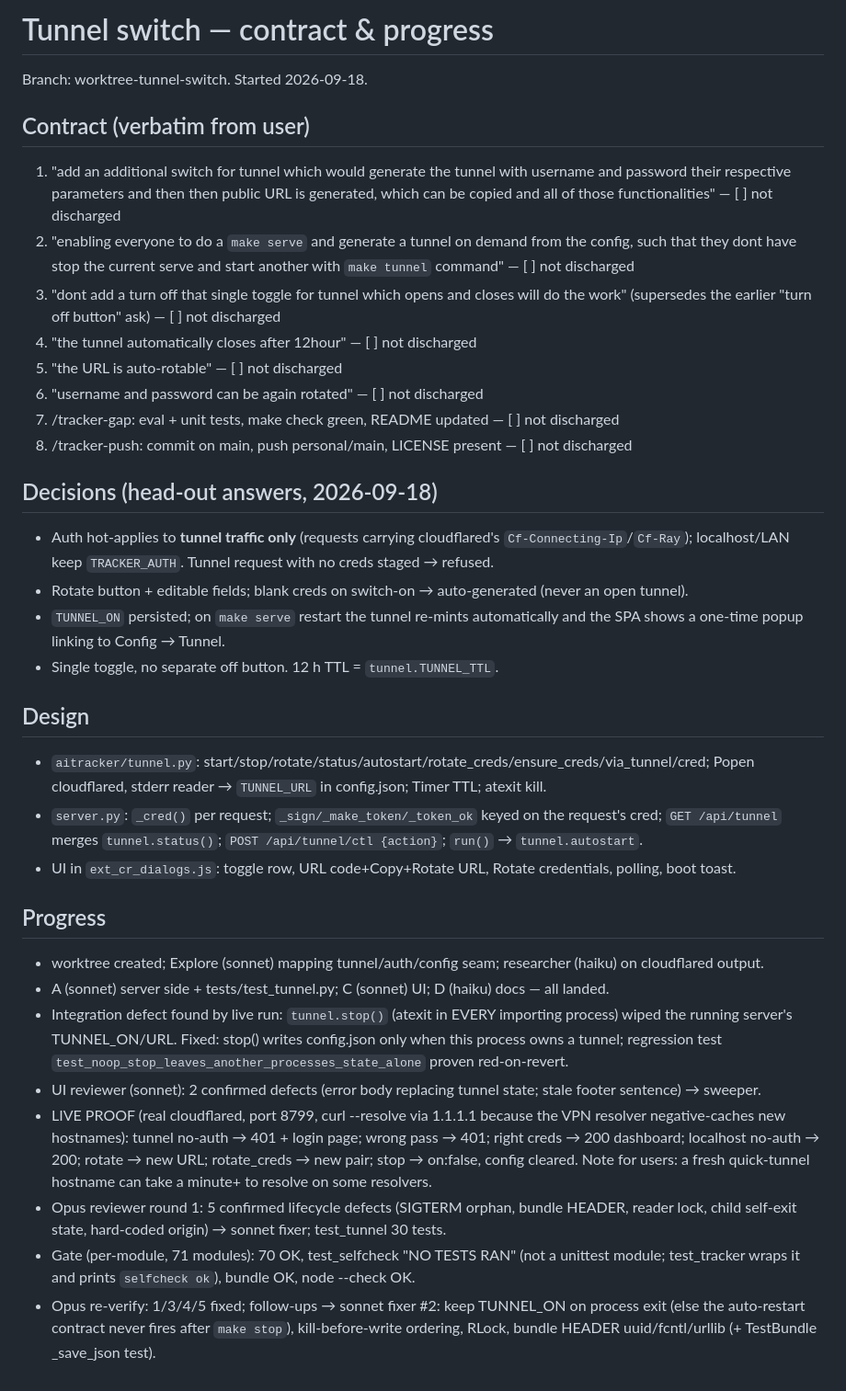
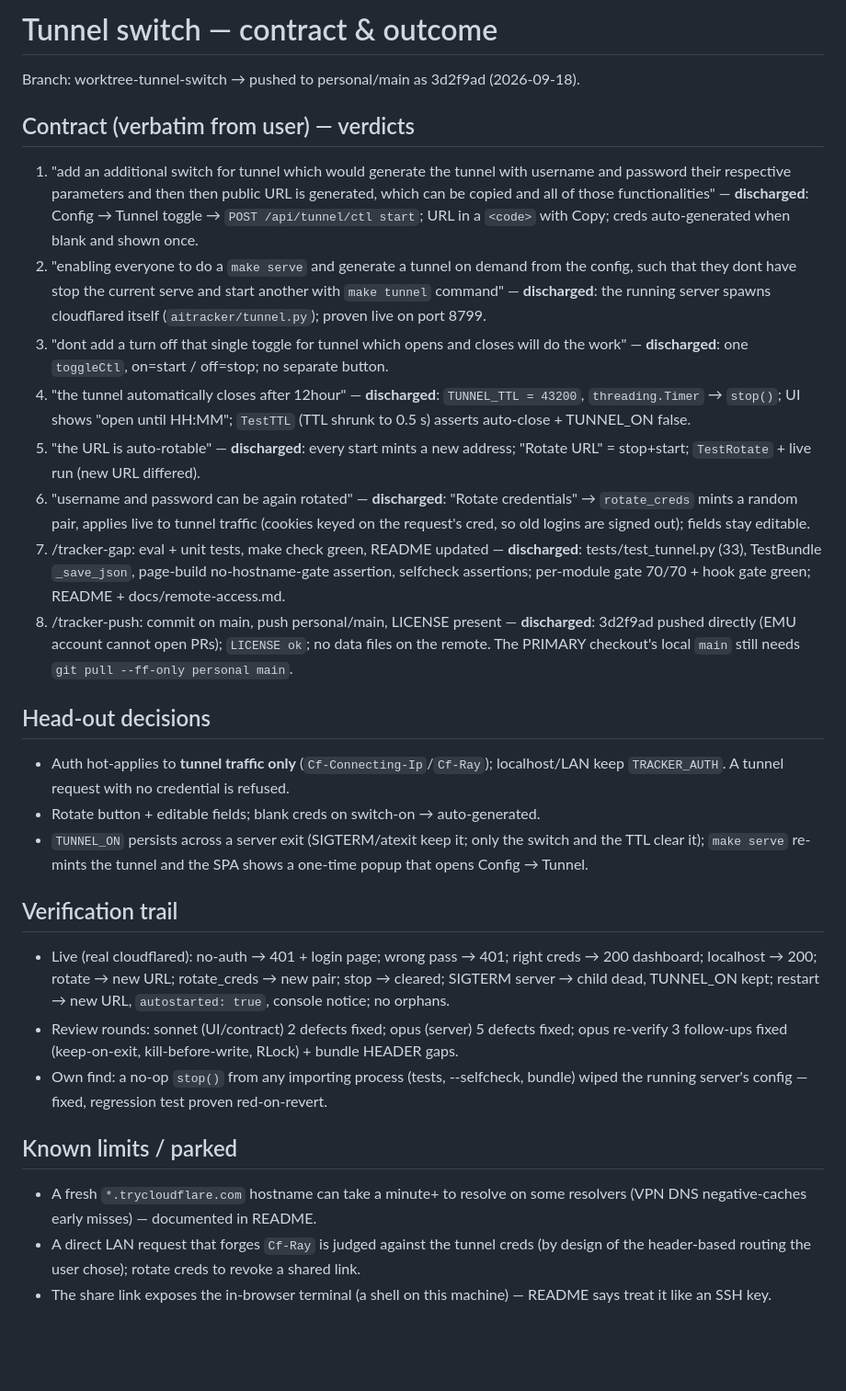
Before and after one commit to mepritamm/ai-tracker, a Markdown page: reports/tunnel-switch.md, the part around the change. Shown at 92% size. Rendered like a GitHub page; blank space fills up the shorter version.

Commit message:
record the tunnel-switch contract verdicts and verification trail
Co-Authored-By: Claude Opus 5 (1M context) <noreply@anthropic.com>

```diff
--- a/reports/tunnel-switch.md
+++ b/reports/tunnel-switch.md
@@ -1,51 +1,52 @@
-# Tunnel switch — contract & progress
+# Tunnel switch — contract & outcome
 
-Branch: worktree-tunnel-switch. Started 2026-09-18.
+Branch: worktree-tunnel-switch → pushed to personal/main as 3d2f9ad (2026-09-18).
 
-## Contract (verbatim from user)
+## Contract (verbatim from user) — verdicts
 1. "add an additional switch for tunnel which would generate the tunnel with username and password their
    respective parameters and then then public URL is generated, which can be copied and all of those
-   functionalities" — [ ] not discharged
+   functionalities" — **discharged**: Config → Tunnel toggle → `POST /api/tunnel/ctl start`; URL in a
+   `<code>` with Copy; creds auto-generated when blank and shown once.
 2. "enabling everyone to do a `make serve` and generate a tunnel on demand from the config, such that they
-   dont have stop the current serve and start another with `make tunnel` command" — [ ] not discharged
-3. "dont add a turn off that single toggle for tunnel which opens and closes will do the work" (supersedes
-   the earlier "turn off button" ask) — [ ] not discharged
-4. "the tunnel automatically closes after 12hour" — [ ] not discharged
-5. "the URL is auto-rotable" — [ ] not discharged
-6. "username and password can be again rotated" — [ ] not discharged
-7. /tracker-gap: eval + unit tests, make check green, README updated — [ ] not discharged
-8. /tracker-push: commit on main, push personal/main, LICENSE present — [ ] not discharged
+   dont have stop the current serve and start another with `make tunnel` command" — **discharged**: the
+   running server spawns cloudflared itself (`aitracker/tunnel.py`); proven live on port 8799.
+3. "dont add a turn off that single toggle for tunnel which opens and closes will do the work" —
+   **discharged**: one `toggleCtl`, on=start / off=stop; no separate button.
+4. "the tunnel automatically closes after 12hour" — **discharged**: `TUNNEL_TTL = 43200`, `threading.Timer`
+   → `stop()`; UI shows "open until HH:MM"; `TestTTL` (TTL shrunk to 0.5 s) asserts auto-close + TUNNEL_ON
+   false.
+5. "the URL is auto-rotable" — **discharged**: every start mints a new address; "Rotate URL" = stop+start;
+   `TestRotate` + live run (new URL differed).
+6. "username and password can be again rotated" — **discharged**: "Rotate credentials" →
+   `rotate_creds` mints a random pair, applies live to tunnel traffic (cookies keyed on the request's cred,
+   so old logins are signed out); fields stay editable.
+7. /tracker-gap: eval + unit tests, make check green, README updated — **discharged**: tests/test_tunnel.py
+   (33), TestBundle `_save_json`, page-build no-hostname-gate assertion, selfcheck assertions; per-module
+   gate 70/70 + hook gate green; README + docs/remote-access.md.
+8. /tracker-push: commit on main, push personal/main, LICENSE present — **discharged**: 3d2f9ad pushed
+   directly (EMU account cannot open PRs); `LICENSE ok`; no data files on the remote. The PRIMARY checkout's
+   local `main` still needs `git pull --ff-only personal main`.
 
-## Decisions (head-out answers, 2026-09-18)
-- Auth hot-applies to **tunnel traffic only** (requests carrying cloudflared's `Cf-Connecting-Ip`/`Cf-Ray`);
-  localhost/LAN keep `TRACKER_AUTH`. Tunnel request with no creds staged → refused.
-- Rotate button + editable fields; blank creds on switch-on → auto-generated (never an open tunnel).
-- `TUNNEL_ON` persisted; on `make serve` restart the tunnel re-mints automatically and the SPA shows a
-  one-time popup linking to Config → Tunnel.
-- Single toggle, no separate off button. 12 h TTL = `tunnel.TUNNEL_TTL`.
+## Head-out decisions
+- Auth hot-applies to **tunnel traffic only** (`Cf-Connecting-Ip`/`Cf-Ray`); localhost/LAN keep
+  `TRACKER_AUTH`. A tunnel request with no credential is refused.
+- Rotate button + editable fields; blank creds on switch-on → auto-generated.
+- `TUNNEL_ON` persists across a server exit (SIGTERM/atexit keep it; only the switch and the TTL clear it);
+  `make serve` re-mints the tunnel and the SPA shows a one-time popup that opens Config → Tunnel.
 
-## Design
-- `aitracker/tunnel.py`: start/stop/rotate/status/autostart/rotate_creds/ensure_creds/via_tunnel/cred;
-  Popen cloudflared, stderr reader → `TUNNEL_URL` in config.json; Timer TTL; atexit kill.
-- `server.py`: `_cred()` per request; `_sign/_make_token/_token_ok` keyed on the request's cred;
-  `GET /api/tunnel` merges `tunnel.status()`; `POST /api/tunnel/ctl {action}`; `run()` → `tunnel.autostart`.
-- UI in `ext_cr_dialogs.js`: toggle row, URL code+Copy+Rotate URL, Rotate credentials, polling, boot toast.
+## Verification trail
+- Live (real cloudflared): no-auth → 401 + login page; wrong pass → 401; right creds → 200 dashboard;
+  localhost → 200; rotate → new URL; rotate_creds → new pair; stop → cleared; SIGTERM server → child dead,
+  TUNNEL_ON kept; restart → new URL, `autostarted: true`, console notice; no orphans.
+- Review rounds: sonnet (UI/contract) 2 defects fixed; opus (server) 5 defects fixed; opus re-verify 3
+  follow-ups fixed (keep-on-exit, kill-before-write, RLock) + bundle HEADER gaps.
+- Own find: a no-op `stop()` from any importing process (tests, --selfcheck, bundle) wiped the running
+  server's config — fixed, regression test proven red-on-revert.
 
-## Progress
-- worktree created; Explore (sonnet) mapping tunnel/auth/config seam; researcher (haiku) on cloudflared output.
-- A (sonnet) server side + tests/test_tunnel.py; C (sonnet) UI; D (haiku) docs — all landed.
-- Integration defect found by live run: `tunnel.stop()` (atexit in EVERY importing process) wiped the running
-  server's TUNNEL_ON/URL. Fixed: stop() writes config.json only when this process owns a tunnel; regression
-  test `test_noop_stop_leaves_another_processes_state_alone` proven red-on-revert.
-- UI reviewer (sonnet): 2 confirmed defects (error body replacing tunnel state; stale footer sentence) → sweeper.
-- LIVE PROOF (real cloudflared, port 8799, curl --resolve via 1.1.1.1 because the VPN resolver negative-caches
-  new hostnames): tunnel no-auth → 401 + login page; wrong pass → 401; right creds → 200 dashboard;
-  localhost no-auth → 200; rotate → new URL; rotate_creds → new pair; stop → on:false, config cleared.
-  Note for users: a fresh quick-tunnel hostname can take a minute+ to resolve on some resolvers.
-- Opus reviewer round 1: 5 confirmed lifecycle defects (SIGTERM orphan, bundle HEADER, reader lock, child
-  self-exit state, hard-coded origin) → sonnet fixer; test_tunnel 30 tests.
-- Gate (per-module, 71 modules): 70 OK, test_selfcheck "NO TESTS RAN" (not a unittest module; test_tracker
-  wraps it and prints `selfcheck ok`), bundle OK, node --check OK.
-- Opus re-verify: 1/3/4/5 fixed; follow-ups → sonnet fixer #2: keep TUNNEL_ON on process exit (else the
-  auto-restart contract never fires after `make stop`), kill-before-write ordering, RLock, bundle HEADER
-  uuid/fcntl/urllib (+ TestBundle _save_json test).
+## Known limits / parked
+- A fresh `*.trycloudflare.com` hostname can take a minute+ to resolve on some resolvers (VPN DNS
+  negative-caches early misses) — documented in README.
+- A direct LAN request that forges `Cf-Ray` is judged against the tunnel creds (by design of the
+  header-based routing the user chose); rotate creds to revoke a shared link.
+- The share link exposes the in-browser terminal (a shell on this machine) — README says treat it like an
+  SSH key.
```
